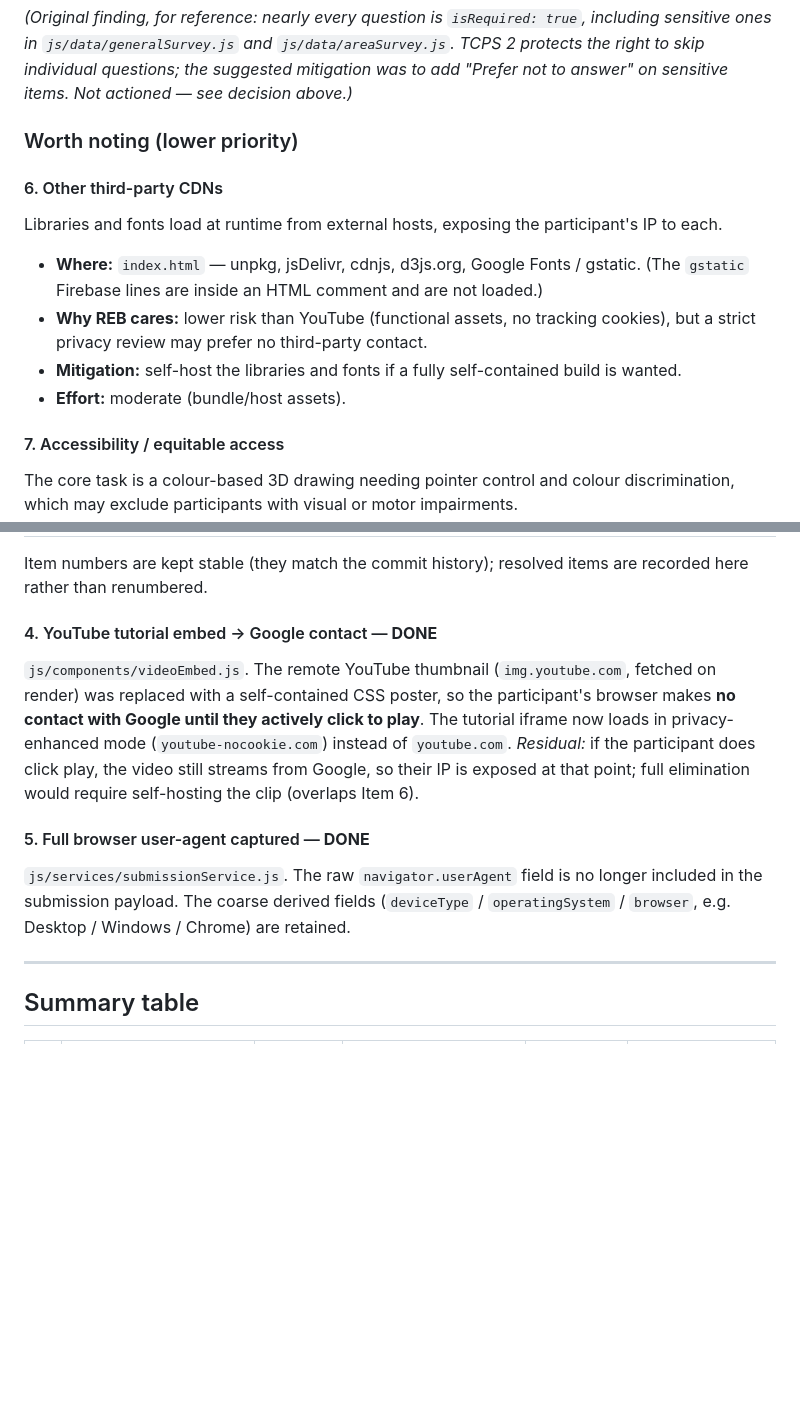
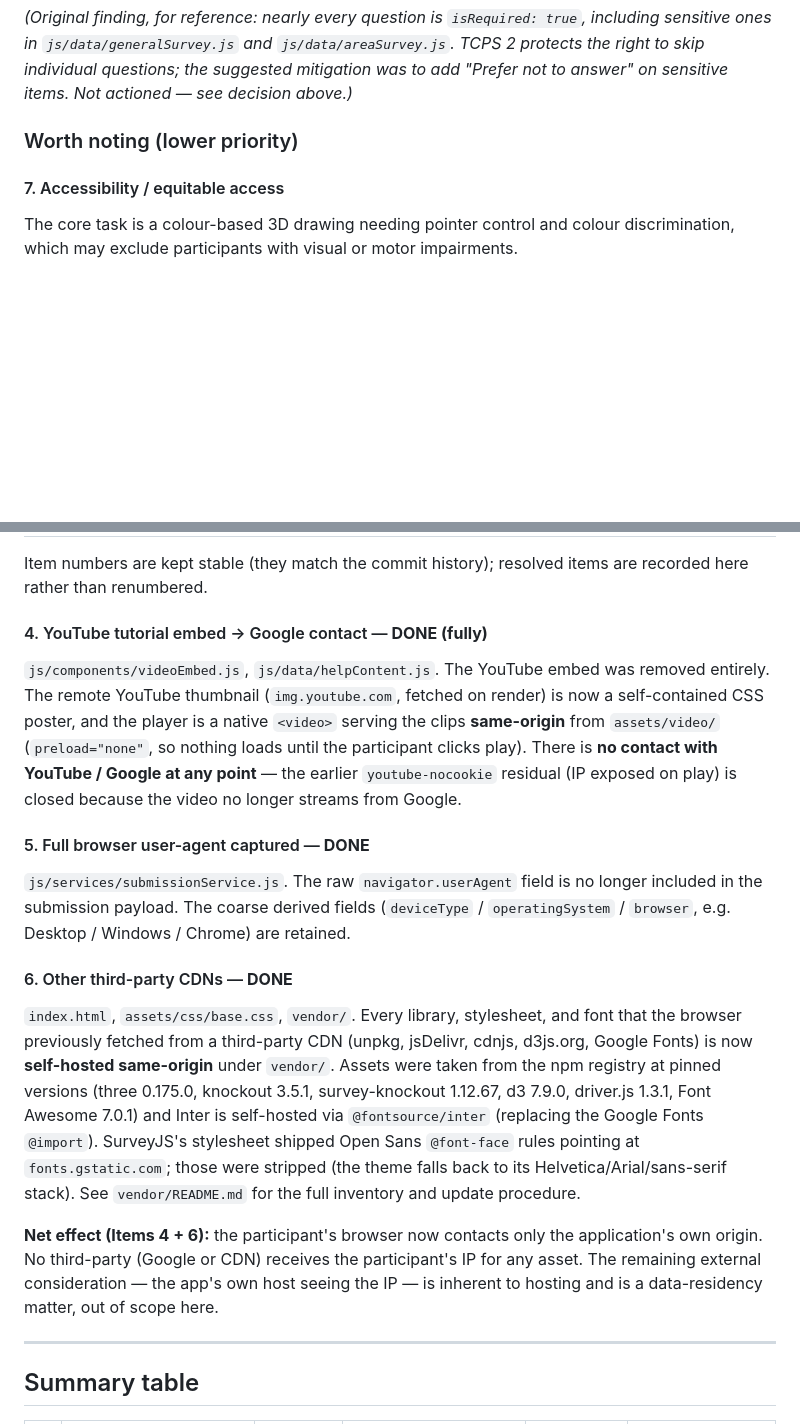
Before and after one commit to Jamie215/3d_bodymap, a Markdown page: REB_APPLICATION_REVIEW.md, 2 parts joined by grey strips. Rendered like a GitHub page; blank space fills up the shorter version.

Commit message:
REB review doc: mark #6 resolved, #4 fully closed
Move #6 (third-party CDNs) into the Resolved section now that all
libraries and fonts are self-hosted under vendor/. Update #4 to note the
YouTube embed was fully removed (native same-origin <video>), closing the
earlier youtube-nocookie on-play residual. Add a combined net-effect note
(#4 + #6): the browser now contacts only the app's own origin. Update the
summary-table status and trim next steps to the remaining open items.

Co-Authored-By: Claude Opus 4.8 <noreply@anthropic.com>
Claude-Session: https://claude.ai/code/session_01FDNEoN4EjinmQUh9eSWZ4i

```diff
--- a/REB_APPLICATION_REVIEW.md
+++ b/REB_APPLICATION_REVIEW.md
@@ -79,19 +79,6 @@ above.)_
 
 ### Worth noting (lower priority)
 
-#### 6. Other third-party CDNs
-Libraries and fonts load at runtime from external hosts, exposing the
-participant's IP to each.
-
-- **Where:** `index.html` — unpkg, jsDelivr, cdnjs, d3js.org, Google Fonts /
-  gstatic. (The `gstatic` Firebase lines are inside an HTML comment and are not
-  loaded.)
-- **Why REB cares:** lower risk than YouTube (functional assets, no tracking
-  cookies), but a strict privacy review may prefer no third-party contact.
-- **Mitigation:** self-host the libraries and fonts if a fully self-contained
-  build is wanted.
-- **Effort:** moderate (bundle/host assets).
-
 #### 7. Accessibility / equitable access
 The core task is a colour-based 3D drawing needing pointer control and colour
 discrimination, which may exclude participants with visual or motor impairments.
@@ -109,21 +96,38 @@ discrimination, which may exclude participants with visual or motor impairments.
 Item numbers are kept stable (they match the commit history); resolved items are
 recorded here rather than renumbered.
 
-#### 4. YouTube tutorial embed → Google contact — **DONE**
-`js/components/videoEmbed.js`. The remote YouTube thumbnail (`img.youtube.com`,
-fetched on render) was replaced with a self-contained CSS poster, so the
-participant's browser makes **no contact with Google until they actively click
-to play**. The tutorial iframe now loads in privacy-enhanced mode
-(`youtube-nocookie.com`) instead of `youtube.com`.
-_Residual:_ if the participant does click play, the video still streams from
-Google, so their IP is exposed at that point; full elimination would require
-self-hosting the clip (overlaps Item 6).
+#### 4. YouTube tutorial embed → Google contact — **DONE (fully)**
+`js/components/videoEmbed.js`, `js/data/helpContent.js`. The YouTube embed was
+removed entirely. The remote YouTube thumbnail (`img.youtube.com`, fetched on
+render) is now a self-contained CSS poster, and the player is a native
+`<video>` serving the clips **same-origin** from `assets/video/` (`preload="none"`,
+so nothing loads until the participant clicks play). There is **no contact with
+YouTube / Google at any point** — the earlier `youtube-nocookie` residual (IP
+exposed on play) is closed because the video no longer streams from Google.
 
 #### 5. Full browser user-agent captured — **DONE**
 `js/services/submissionService.js`. The raw `navigator.userAgent` field is no
 longer included in the submission payload. The coarse derived fields
 (`deviceType` / `operatingSystem` / `browser`, e.g. Desktop / Windows / Chrome)
 are retained.
+
+#### 6. Other third-party CDNs — **DONE**
+`index.html`, `assets/css/base.css`, `vendor/`. Every library, stylesheet, and
+font that the browser previously fetched from a third-party CDN (unpkg,
+jsDelivr, cdnjs, d3js.org, Google Fonts) is now **self-hosted same-origin** under
+`vendor/`. Assets were taken from the npm registry at pinned versions (three
+0.175.0, knockout 3.5.1, survey-knockout 1.12.67, d3 7.9.0, driver.js 1.3.1,
+Font Awesome 7.0.1) and Inter is self-hosted via `@fontsource/inter` (replacing
+the Google Fonts `@import`). SurveyJS's stylesheet shipped Open Sans
+`@font-face` rules pointing at `fonts.gstatic.com`; those were stripped (the
+theme falls back to its Helvetica/Arial/sans-serif stack). See `vendor/README.md`
+for the full inventory and update procedure.
+
+**Net effect (Items 4 + 6):** the participant's browser now contacts only the
+application's own origin. No third-party (Google or CDN) receives the
+participant's IP for any asset. The remaining external consideration — the app's
+own host seeing the IP — is inherent to hosting and is a data-residency matter,
+out of scope here.
 
 ---
 
```
Also changed, not shown: other parts of REB_APPLICATION_REVIEW.md (+3 -3 lines).
